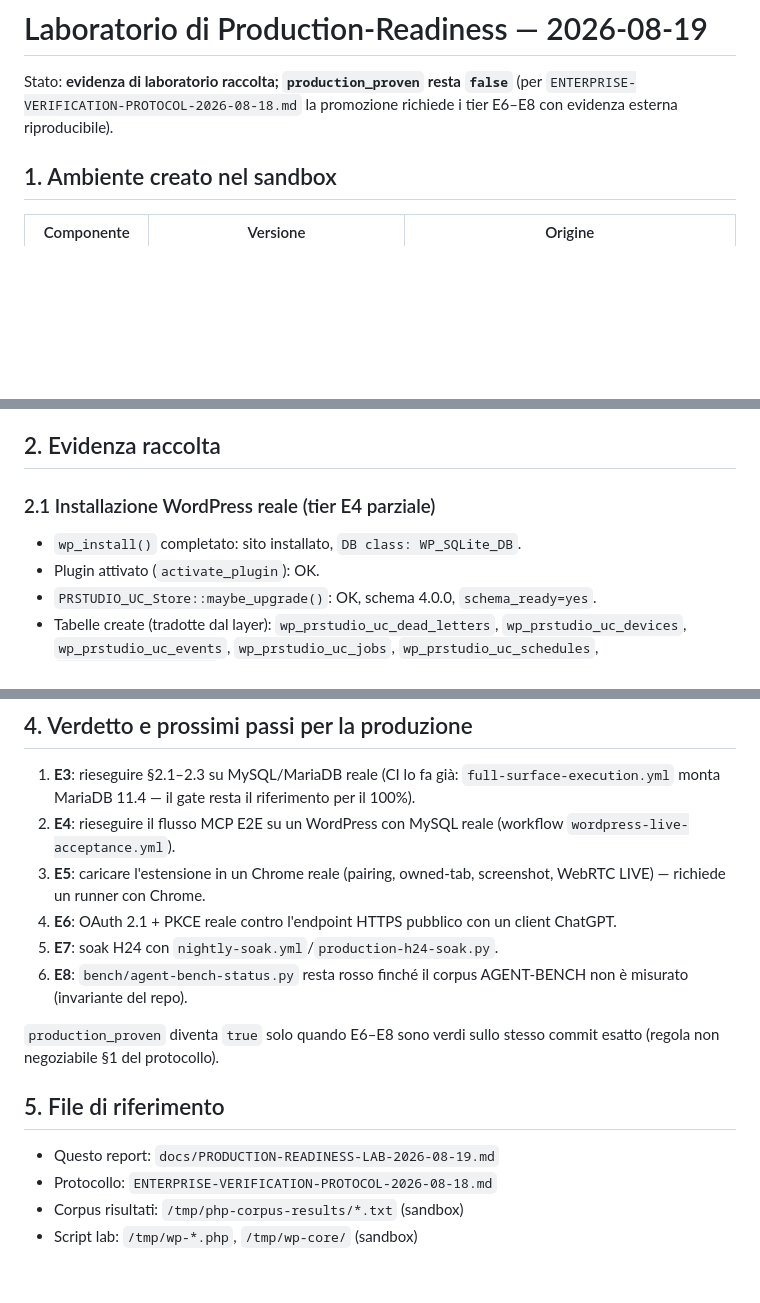
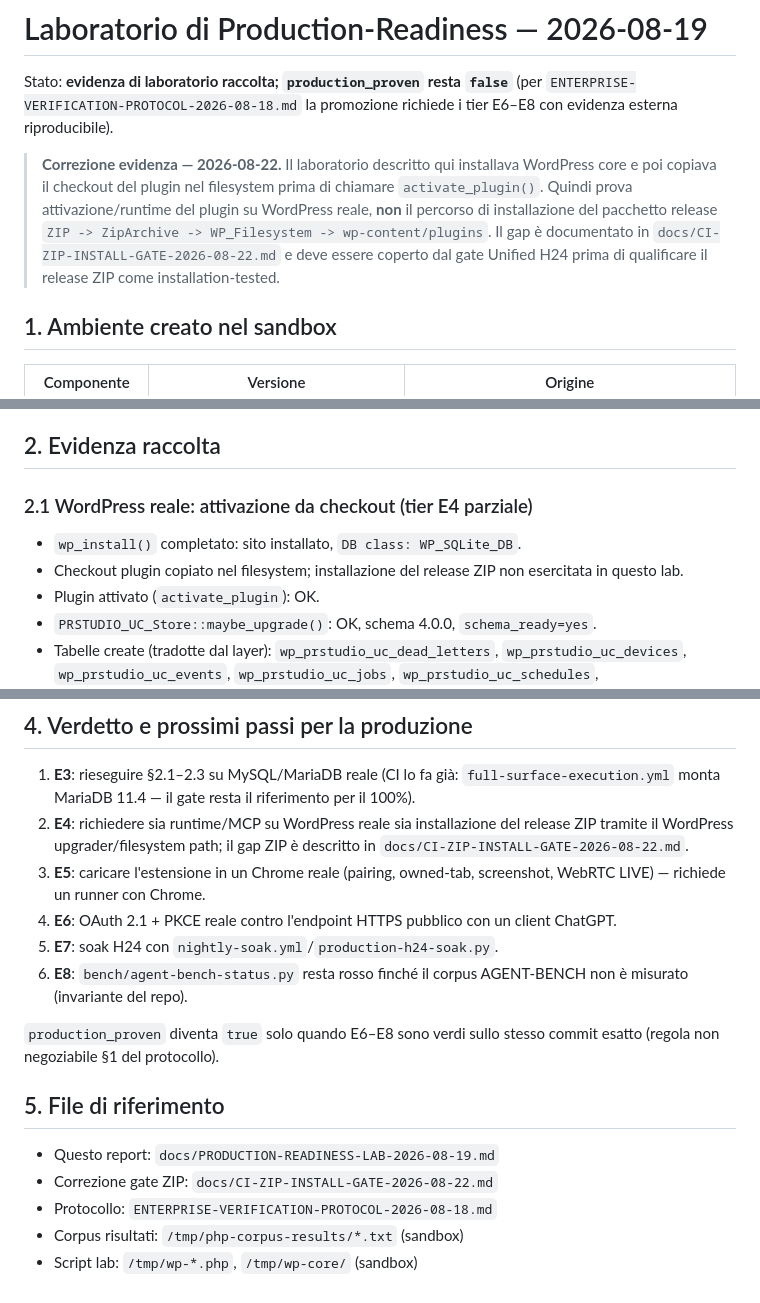
Before and after one commit to RpSystemAg/RpConnector, a Markdown page: docs/PRODUCTION-READINESS-LAB-2026-08-19.md, 3 parts joined by grey strips. Drawn GitHub-style; blank space fills up the shorter version.

Commit message:
Correct WordPress package-install evidence wording

```diff
--- a/docs/PRODUCTION-READINESS-LAB-2026-08-19.md
+++ b/docs/PRODUCTION-READINESS-LAB-2026-08-19.md
@@ -3,6 +3,14 @@
 Stato: **evidenza di laboratorio raccolta; `production_proven` resta `false`**
 (per `ENTERPRISE-VERIFICATION-PROTOCOL-2026-08-18.md` la promozione richiede i
 tier E6–E8 con evidenza esterna riproducibile).
+
+> **Correzione evidenza — 2026-08-22.** Il laboratorio descritto qui installava
+> WordPress core e poi copiava il checkout del plugin nel filesystem prima di
+> chiamare `activate_plugin()`. Quindi prova attivazione/runtime del plugin su
+> WordPress reale, **non** il percorso di installazione del pacchetto release
+> `ZIP -> ZipArchive -> WP_Filesystem -> wp-content/plugins`. Il gap è
+> documentato in `docs/CI-ZIP-INSTALL-GATE-2026-08-22.md` e deve essere coperto
+> dal gate Unified H24 prima di qualificare il release ZIP come installation-tested.
 
 ## 1. Ambiente creato nel sandbox
 
@@ -33,8 +41,9 @@ del plugin PR STUDIO è stato modificato per far passare i test.
 
 ## 2. Evidenza raccolta
 
-### 2.1 Installazione WordPress reale (tier E4 parziale)
+### 2.1 WordPress reale: attivazione da checkout (tier E4 parziale)
 - `wp_install()` completato: sito installato, `DB class: WP_SQLite_DB`.
+- Checkout plugin copiato nel filesystem; installazione del release ZIP non esercitata in questo lab.
 - Plugin attivato (`activate_plugin`): OK.
 - `PRSTUDIO_UC_Store::maybe_upgrade()`: OK, schema 4.0.0, `schema_ready=yes`.
 - Tabelle create (tradotte dal layer): `wp_prstudio_uc_dead_letters`,
@@ -106,8 +115,9 @@ Eseguiti **tutti gli 81 file PHP di `tests/`** con `strict-php-errors`
 1. **E3**: rieseguire §2.1–2.3 su MySQL/MariaDB reale (CI lo fa già:
    `full-surface-execution.yml` monta MariaDB 11.4 — il gate resta il
    riferimento per il 100%).
-2. **E4**: rieseguire il flusso MCP E2E su un WordPress con MySQL reale
-   (workflow `wordpress-live-acceptance.yml`).
+2. **E4**: richiedere sia runtime/MCP su WordPress reale sia installazione del
+   release ZIP tramite il WordPress upgrader/filesystem path; il gap ZIP è
+   descritto in `docs/CI-ZIP-INSTALL-GATE-2026-08-22.md`.
 3. **E5**: caricare l'estensione in un Chrome reale (pairing, owned-tab,
    screenshot, WebRTC LIVE) — richiede un runner con Chrome.
 4. **E6**: OAuth 2.1 + PKCE reale contro l'endpoint HTTPS pubblico con un
@@ -122,6 +132,7 @@ commit esatto (regola non negoziabile §1 del protocollo).
 ## 5. File di riferimento
 
 - Questo report: `docs/PRODUCTION-READINESS-LAB-2026-08-19.md`
+- Correzione gate ZIP: `docs/CI-ZIP-INSTALL-GATE-2026-08-22.md`
 - Protocollo: `ENTERPRISE-VERIFICATION-PROTOCOL-2026-08-18.md`
 - Corpus risultati: `/tmp/php-corpus-results/*.txt` (sandbox)
 - Script lab: `/tmp/wp-*.php`, `/tmp/wp-core/` (sandbox)
```
Also changed, not shown: other parts of docs/PRODUCTION-READINESS-LAB-2026-08-19.md (+1 -1 lines).
